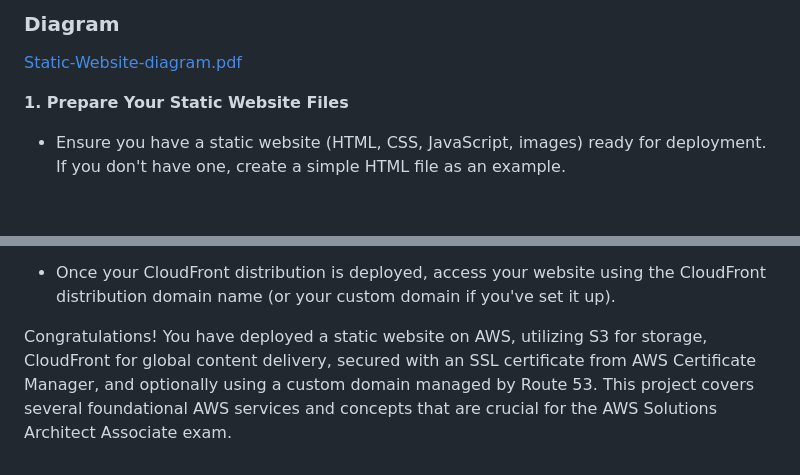
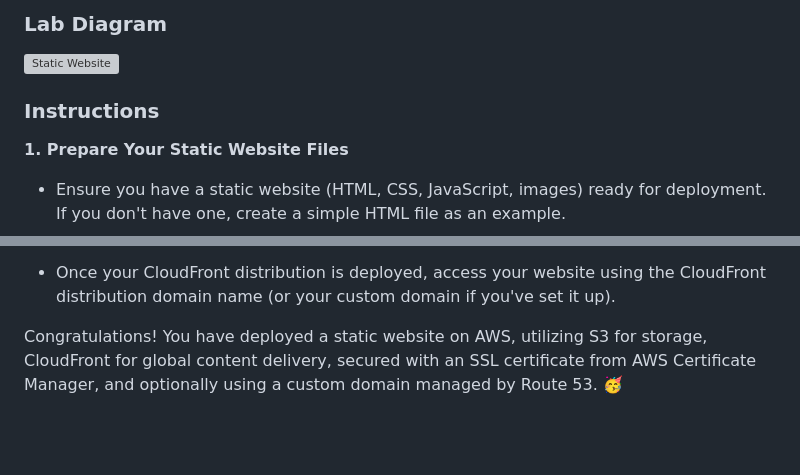
Before and after one commit to johnlopez719/S3staticwebsiteDemo, a Markdown page: README.md, 2 parts joined by grey strips. GitHub-like rendering; blank space fills up the shorter version; grey boxes are pictures that could not be loaded.

```diff
--- a/README.md
+++ b/README.md
@@ -1,7 +1,9 @@
-### Diagram
-[Static-Website-diagram.pdf](https://github.com/johnlopez719/S3staticwebsiteDemo/files/14764559/Static-Website-diagram.pdf)
+### Lab Diagram
+![Static Website](https://github.com/johnlopez719/S3staticwebsiteDemo/assets/30753364/23c723cd-6e3c-4f07-b5ea-a5d9c3dcbae6)
 
 
+
+### Instructions
 **1. Prepare Your Static Website Files**
 
 - Ensure you have a static website (HTML, CSS, JavaScript, images) ready for deployment. If you don't have one, create a simple HTML file as an example.
@@ -56,4 +58,4 @@
 
 - Once your CloudFront distribution is deployed, access your website using the CloudFront distribution domain name (or your custom domain if you've set it up).
 
-Congratulations! You have deployed a static website on AWS, utilizing S3 for storage, CloudFront for global content delivery, secured with an SSL certificate from AWS Certificate Manager, and optionally using a custom domain managed by Route 53. This project covers several foundational AWS services and concepts that are crucial for the AWS Solutions Architect Associate exam.
+Congratulations! You have deployed a static website on AWS, utilizing S3 for storage, CloudFront for global content delivery, secured with an SSL certificate from AWS Certificate Manager, and optionally using a custom domain managed by Route 53. 🥳
```
